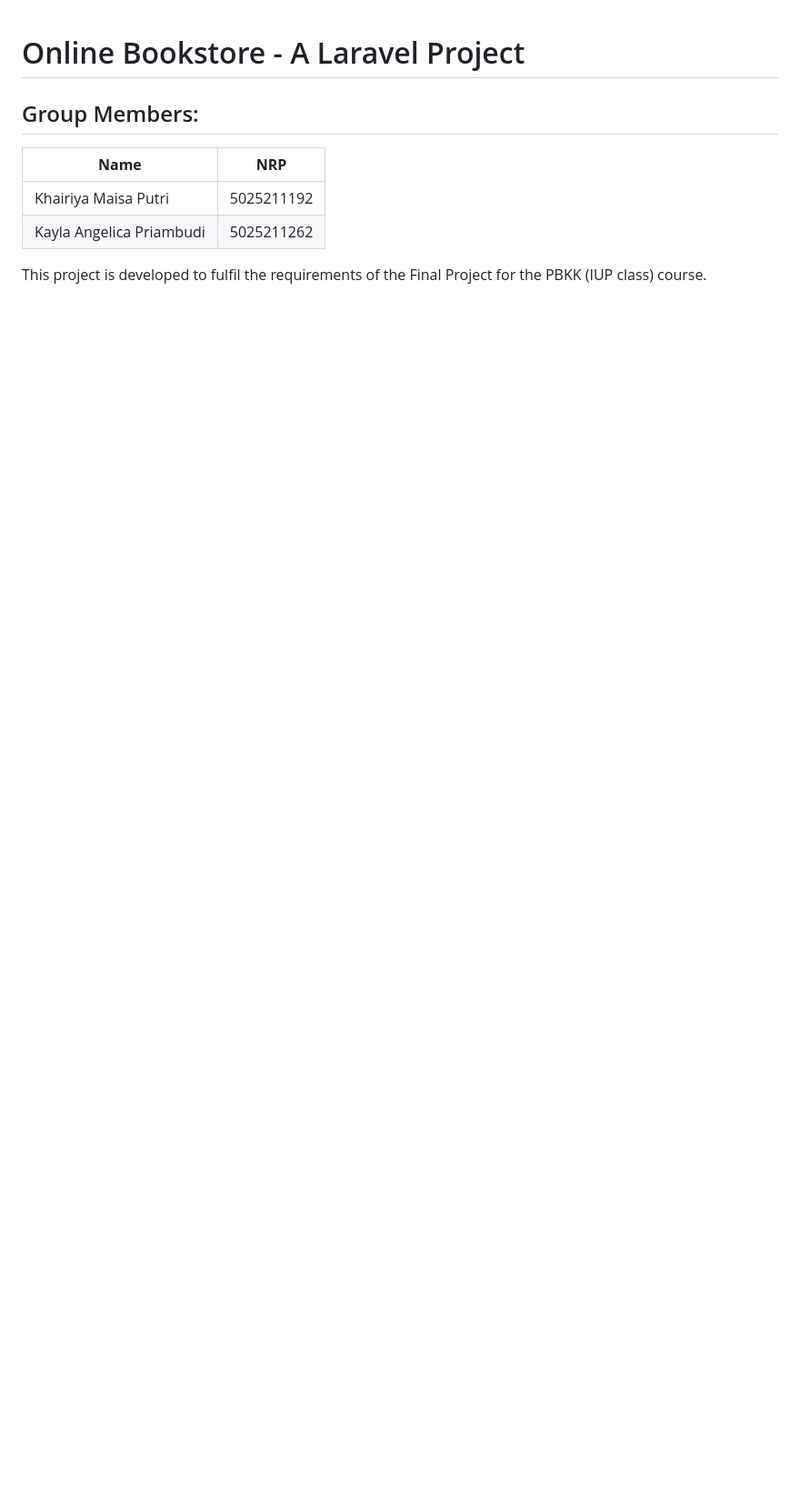
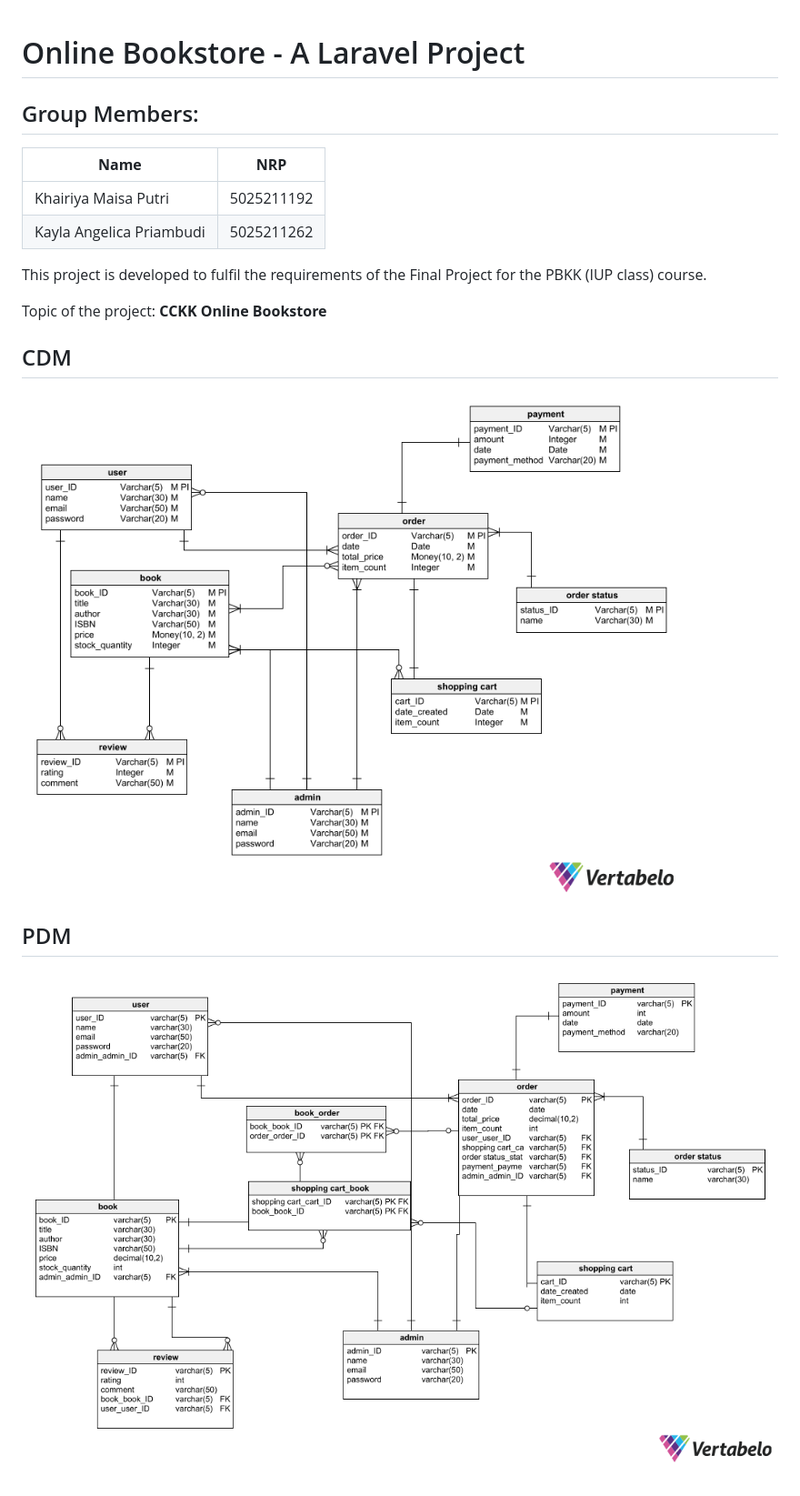
Before and after one commit to kaylaanglc/OnlineBookstore, a Markdown page: README.md, the part around the change. Shown: that part at 91% size. Rendered like a GitHub page; pictures changed too: image/cdm.png (added), image/pdm.png (added); blank space fills up the shorter version.

Commit message:
adding cdm and pdm

```diff
--- a/README.md
+++ b/README.md
@@ -8,3 +8,11 @@
 | Kayla Angelica Priambudi  | 5025211262 |
 
 This project is developed to fulfil the requirements of the Final Project for the PBKK (IUP class) course.
+
+Topic of the project: **CCKK Online Bookstore**
+
+## CDM
+![CDM](image/cdm.png)
+
+## PDM
+![PDM](image/pdm.png)
```
